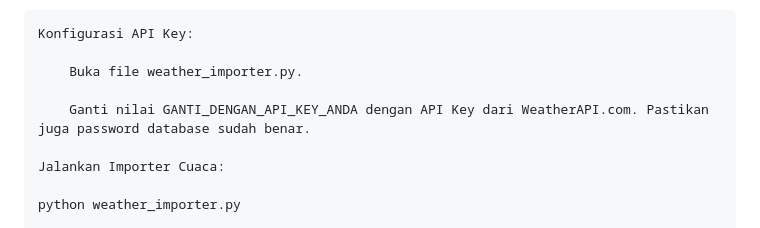
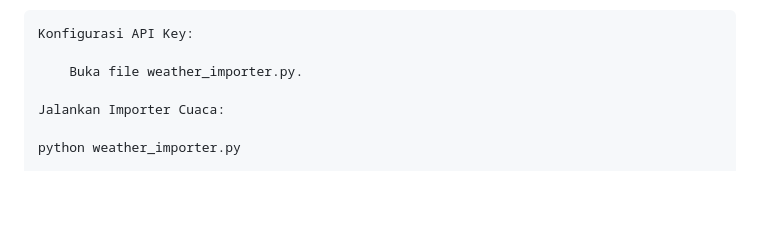
Before and after one commit to Lucafivan/Early-Warning-Medical-Project, a Markdown page: Database/README.MD, the part around the change. Drawn GitHub-style; blank space fills up the shorter version.

```diff
--- a/Database/README.MD
+++ b/Database/README.MD
@@ -55,8 +55,6 @@ Ini adalah langkah krusial yang menciptakan fitur (features) lingkungan untuk mo
     Konfigurasi API Key:
 
         Buka file weather_importer.py.
-
-        Ganti nilai GANTI_DENGAN_API_KEY_ANDA dengan API Key dari WeatherAPI.com. Pastikan juga password database sudah benar.
 
     Jalankan Importer Cuaca:
 
```
